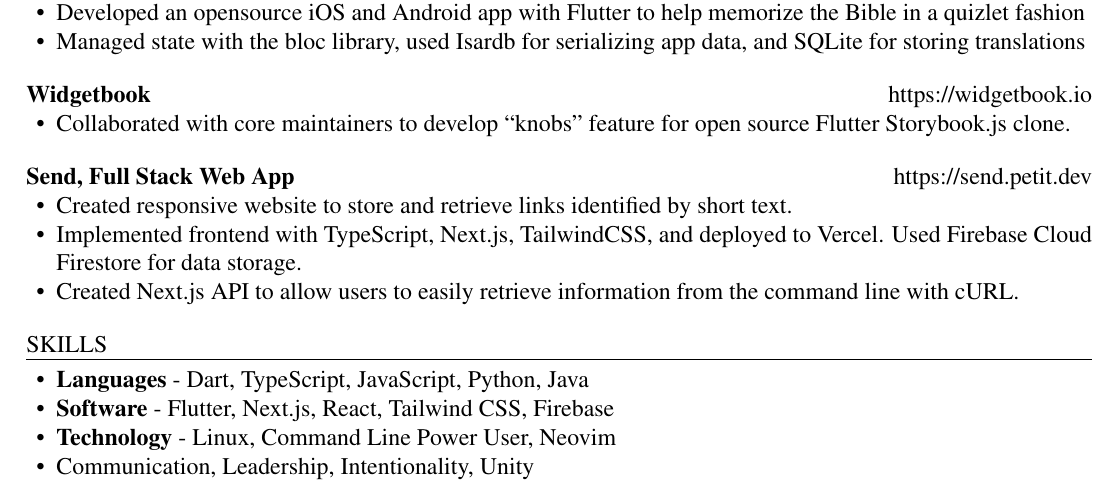
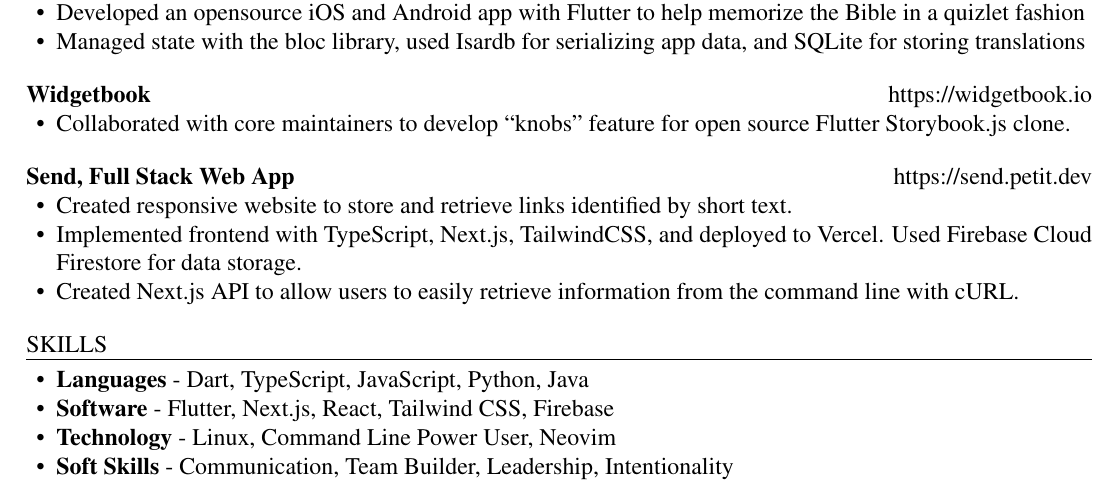
Before and after one commit to joshpetit/resume, a LaTeX CV (resume.tex): part of the page, cut so that both start at the same text. Compiled offline with pdfLaTeX.

Commit message:
Label as soft skills

```diff
--- a/resume.tex
+++ b/resume.tex
@@ -128,7 +128,7 @@
             \item \skill{Languages}{Dart, TypeScript, JavaScript, Python, Java}
             \item \skill{Software}{Flutter, Next.js, React, Tailwind CSS, Firebase}
             \item \skill{Technology}{Linux, Command Line Power User, Neovim }
-            \item {Communication, Leadership, Intentionality, Unity }
+            \item \skill{Soft Skills}{Communication, Team Builder, Leadership, Intentionality}
         \end{itemize}
 \end{ResumeSection}
 
```
Also changed, not shown: resume.pdf.
